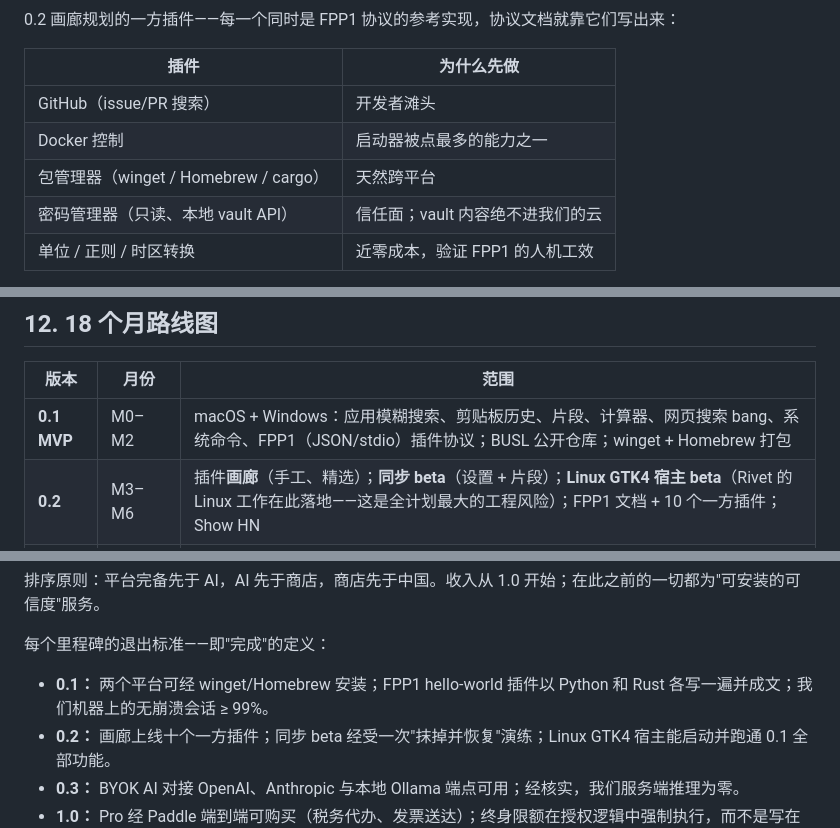
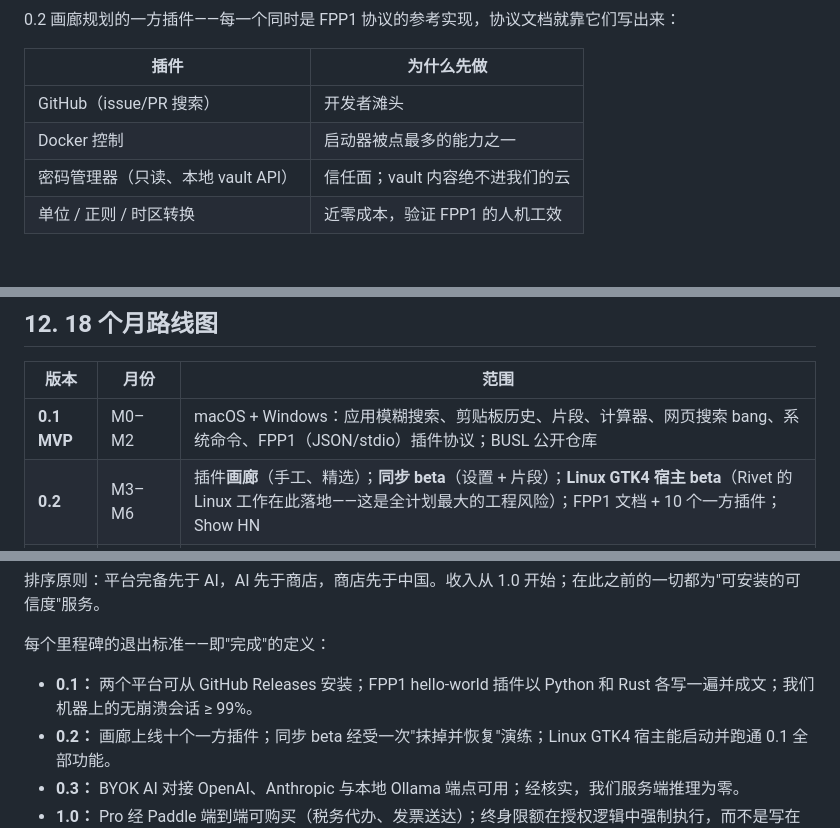
Before and after one commit to turinglambdaai/fulcrum, a Markdown page: docs/business.zh-CN.md, 3 parts joined by grey strips. Rendered like a GitHub page; blank space fills up the shorter version.

Commit message:
Business docs: distribution is GitHub Releases only

```diff
--- a/docs/business.zh-CN.md
+++ b/docs/business.zh-CN.md
@@ -236,7 +236,6 @@ $150 早鸟终身许可，限前 1,000 份，仅在 1.0 窗口期出售：
 |---|---|
 | GitHub（issue/PR 搜索） | 开发者滩头 |
 | Docker 控制 | 启动器被点最多的能力之一 |
-| 包管理器（winget / Homebrew / cargo） | 天然跨平台 |
 | 密码管理器（只读、本地 vault API） | 信任面；vault 内容绝不进我们的云 |
 | 单位 / 正则 / 时区转换 | 近零成本，验证 FPP1 的人机工效 |
 
@@ -357,7 +356,7 @@ $150 早鸟终身许可，限前 1,000 份，仅在 1.0 窗口期出售：
 
 | 版本 | 月份 | 范围 |
 |---|---|---|
-| **0.1 MVP** | M0–M2 | macOS + Windows：应用模糊搜索、剪贴板历史、片段、计算器、网页搜索 bang、系统命令、FPP1（JSON/stdio）插件协议；BUSL 公开仓库；winget + Homebrew 打包 |
+| **0.1 MVP** | M0–M2 | macOS + Windows：应用模糊搜索、剪贴板历史、片段、计算器、网页搜索 bang、系统命令、FPP1（JSON/stdio）插件协议；BUSL 公开仓库 |
 | **0.2** | M3–M6 | 插件**画廊**（手工、精选）；**同步 beta**（设置 + 片段）；**Linux GTK4 宿主 beta**（Rivet 的 Linux 工作在此落地——这是全计划最大的工程风险）；FPP1 文档 + 10 个一方插件；Show HN |
 | **0.3** | M7–M10 | **AI / BYOK**：用户密钥驱动的 AI 命令（对我们零推理成本）、片段编辑器、主题引擎、剪贴板规则；中文社区存在感（V2EX、少数派）；Paddle 计费集成（开关后台） |
 | **1.0** | M11–M14 | **Pro 发布**：Pro + Teams 档经 Paddle 上线；**终身早鸟窗口开启（限售、不含 AI）**；精选商店基建（权限清单、审核流水线）；Product Hunt |
@@ -367,7 +366,7 @@ $150 早鸟终身许可，限前 1,000 份，仅在 1.0 窗口期出售：
 
 每个里程碑的退出标准——即"完成"的定义：
 
-- **0.1：** 两个平台可经 winget/Homebrew 安装；FPP1 hello-world 插件以 Python 和 Rust 各写一遍并成文；我们机器上的无崩溃会话 ≥ 99%。
+- **0.1：** 两个平台可从 GitHub Releases 安装；FPP1 hello-world 插件以 Python 和 Rust 各写一遍并成文；我们机器上的无崩溃会话 ≥ 99%。
 - **0.2：** 画廊上线十个一方插件；同步 beta 经受一次"抹掉并恢复"演练；Linux GTK4 宿主能启动并跑通 0.1 全部功能。
 - **0.3：** BYOK AI 对接 OpenAI、Anthropic 与本地 Ollama 端点可用；经核实，我们服务端推理为零。
 - **1.0：** Pro 经 Paddle 端到端可购买（税务代办、发票送达）；终身限额在授权逻辑中强制执行，而不是写在散文里。
```
Also changed, not shown: docs/business.md (+1 -2 lines).
